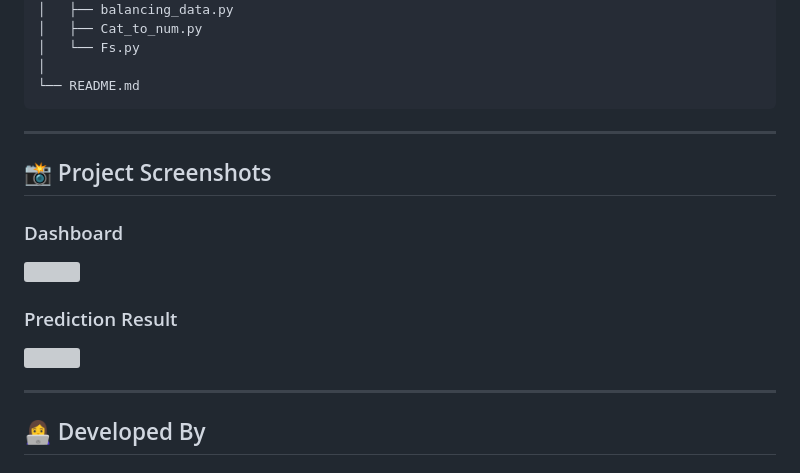
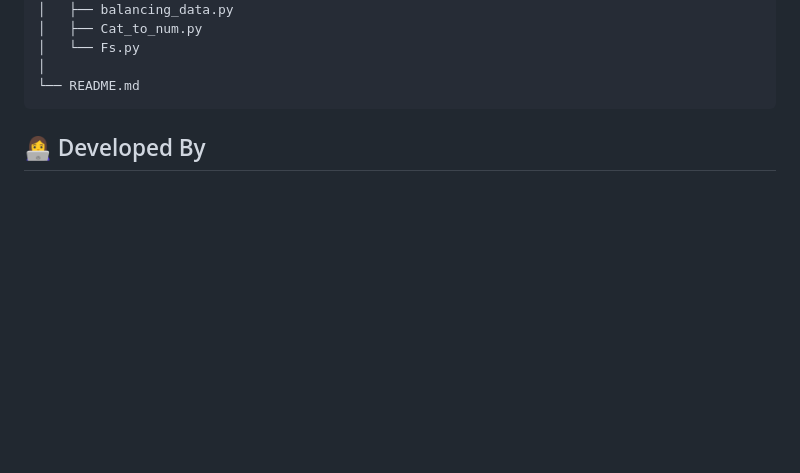
Before and after one commit to Vishnu-Nimmala/AI-Powered-Customer-Rentention-prediction-System, a Markdown page: README.md, the part around the change. Rendered like a GitHub page; blank space fills up the shorter version; grey boxes are pictures that could not be loaded.

````diff
--- a/README.md
+++ b/README.md
@@ -265,19 +265,6 @@ AI_powered_churn_prediction_system/
 └── README.md
 ```
 
----
-
-## 📸 Project Screenshots
-
-### Dashboard
-
-<img src="static/images/dashboard.png" width="900">
-
-### Prediction Result
-
-<img src="static/images/result.png" width="900">
-
----
 
 ## 👩‍💻 Developed By
 
````
